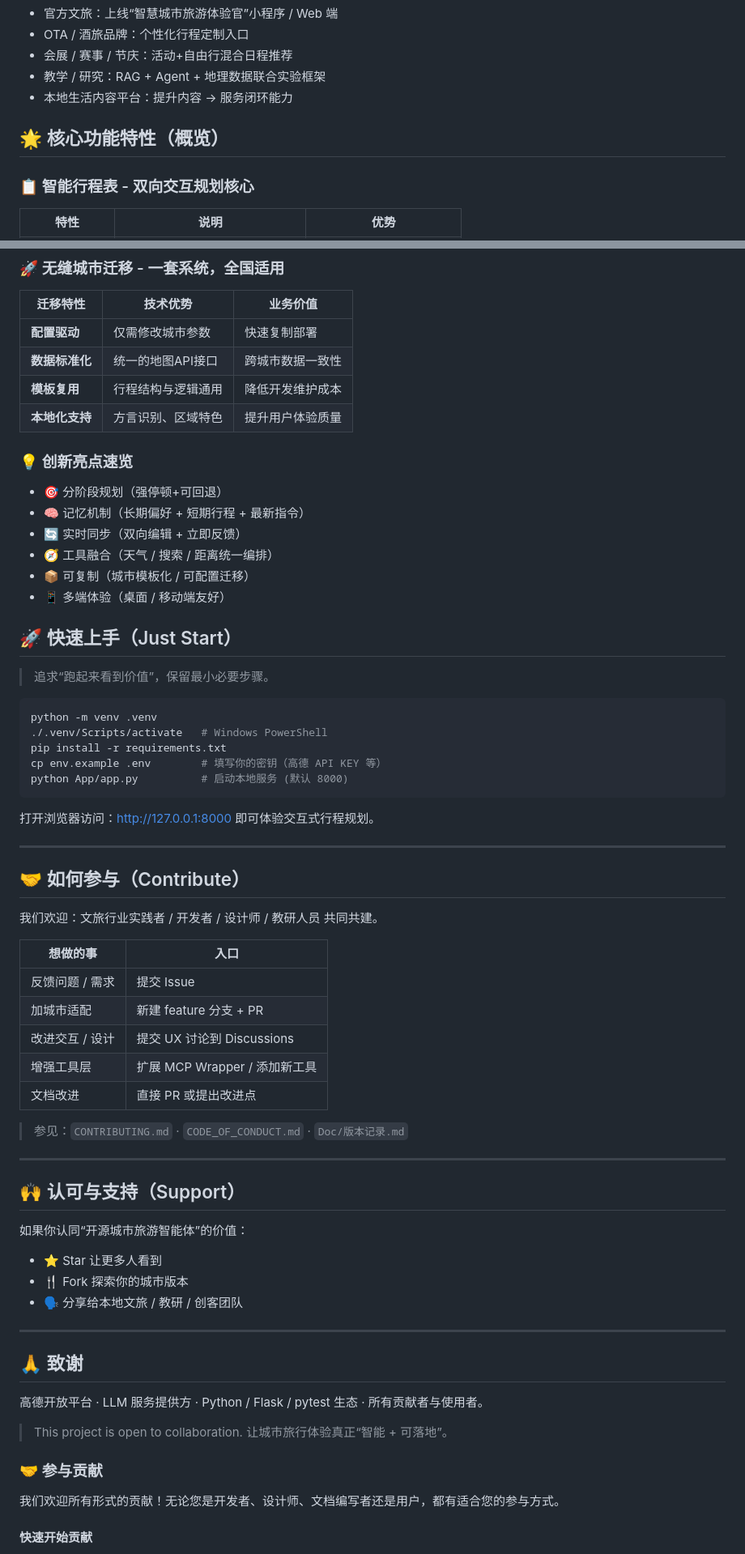
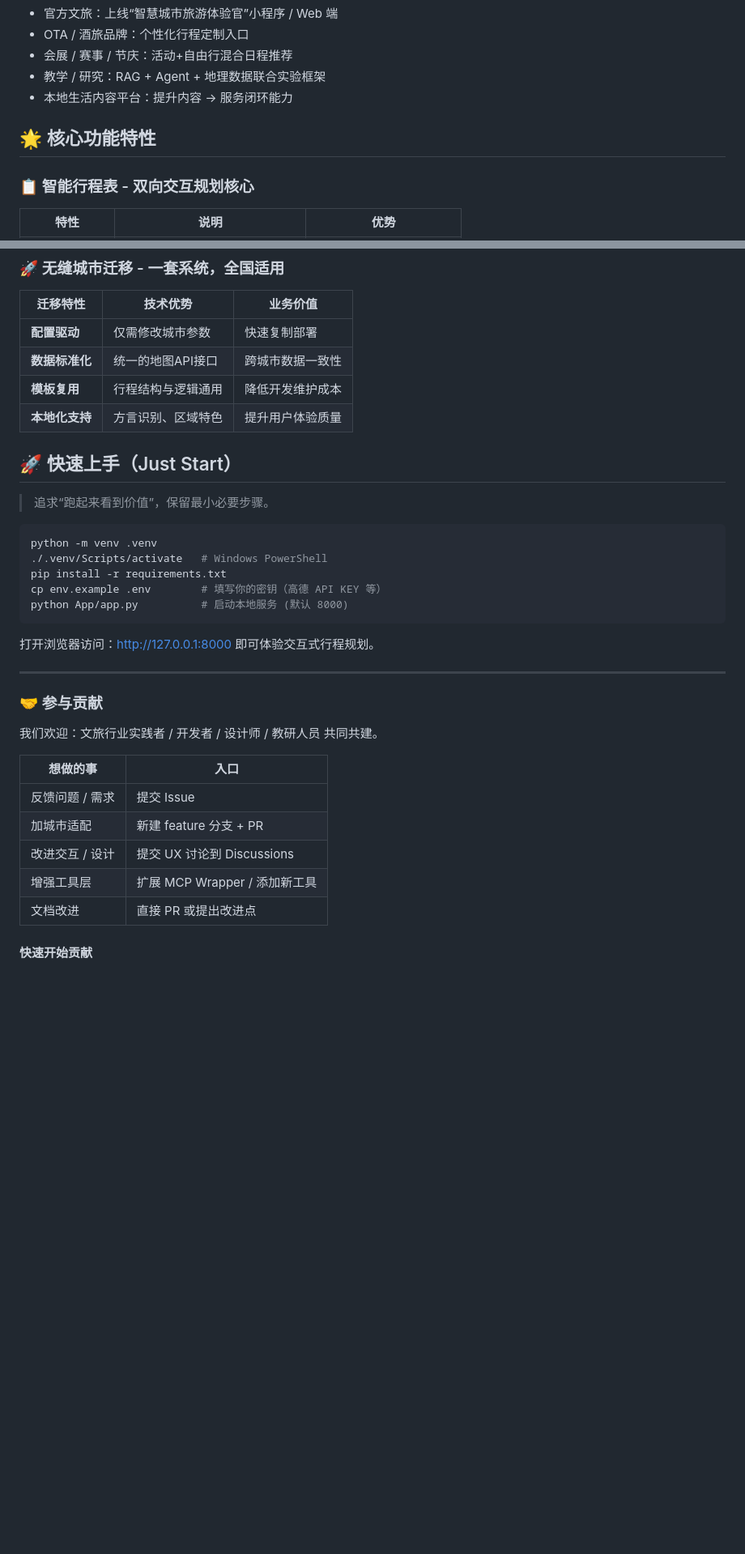
Before and after one commit to Keldon-Pro/City-Tour-Agent, a Markdown page: README.md, 2 parts joined by grey strips. Shown: that part at 81% size. GitHub-like rendering; blank space fills up the shorter version.

```diff
--- a/README.md
+++ b/README.md
@@ -61,7 +48,7 @@
 - 教学 / 研究：RAG + Agent + 地理数据联合实验框架
 - 本地生活内容平台：提升内容 → 服务闭环能力
 
-## 🌟 核心功能特性（概览）
+## 🌟 核心功能特性
 
 ### 📋 智能行程表 - 双向交互规划核心
 | 特性 | 说明 | 优势 |
@@ -96,13 +83,7 @@
 | **模板复用** | 行程结构与逻辑通用 | 降低开发维护成本 |
 | **本地化支持** | 方言识别、区域特色 | 提升用户体验质量 |
 
-### 💡 创新亮点速览
-- 🎯 分阶段规划（强停顿+可回退）
-- 🧠 记忆机制（长期偏好 + 短期行程 + 最新指令）
-- 🔄 实时同步（双向编辑 + 立即反馈）
-- 🧭 工具融合（天气 / 搜索 / 距离统一编排）
-- 📦 可复制（城市模板化 / 可配置迁移）
-- 📱 多端体验（桌面 / 移动端友好）
+
 
 ## 🚀 快速上手（Just Start）
 > 追求“跑起来看到价值”，保留最小必要步骤。
@@ -118,10 +99,9 @@ python App/app.py          # 启动本地服务 (默认 8000)
 打开浏览器访问：http://127.0.0.1:8000 即可体验交互式行程规划。
 
 
+---
+### 🤝 参与贡献
 
----
-
-## 🤝 如何参与（Contribute）
 我们欢迎：文旅行业实践者 / 开发者 / 设计师 / 教研人员 共同共建。
 
 | 想做的事 | 入口 |
@@ -131,27 +111,6 @@ python App/app.py          # 启动本地服务 (默认 8000)
 | 改进交互 / 设计 | 提交 UX 讨论到 Discussions |
 | 增强工具层 | 扩展 MCP Wrapper / 添加新工具 |
 | 文档改进 | 直接 PR 或提出改进点 |
-
-> 参见：`CONTRIBUTING.md` · `CODE_OF_CONDUCT.md` · `Doc/版本记录.md`
-
----
-
-## 🙌 认可与支持（Support）
-如果你认同“开源城市旅游智能体”的价值：
-- ⭐ Star 让更多人看到
-- 🍴 Fork 探索你的城市版本
-- 🗣 分享给本地文旅 / 教研 / 创客团队
-
----
-
-## 🙏 致谢
-高德开放平台 · LLM 服务提供方 · Python / Flask / pytest 生态 · 所有贡献者与使用者。
-
-> This project is open to collaboration. 让城市旅行体验真正“智能 + 可落地”。
-
-### 🤝 参与贡献
-
-我们欢迎所有形式的贡献！无论您是开发者、设计师、文档编写者还是用户，都有适合您的参与方式。
 
 #### 快速开始贡献
 1. **Fork** 项目到您的GitHub账户
```
Also changed, not shown: other parts of README.md (+14 -33 lines), Doc/photos/基本设置页面.png (added), Doc/photos/文档管理页面.png (added).
